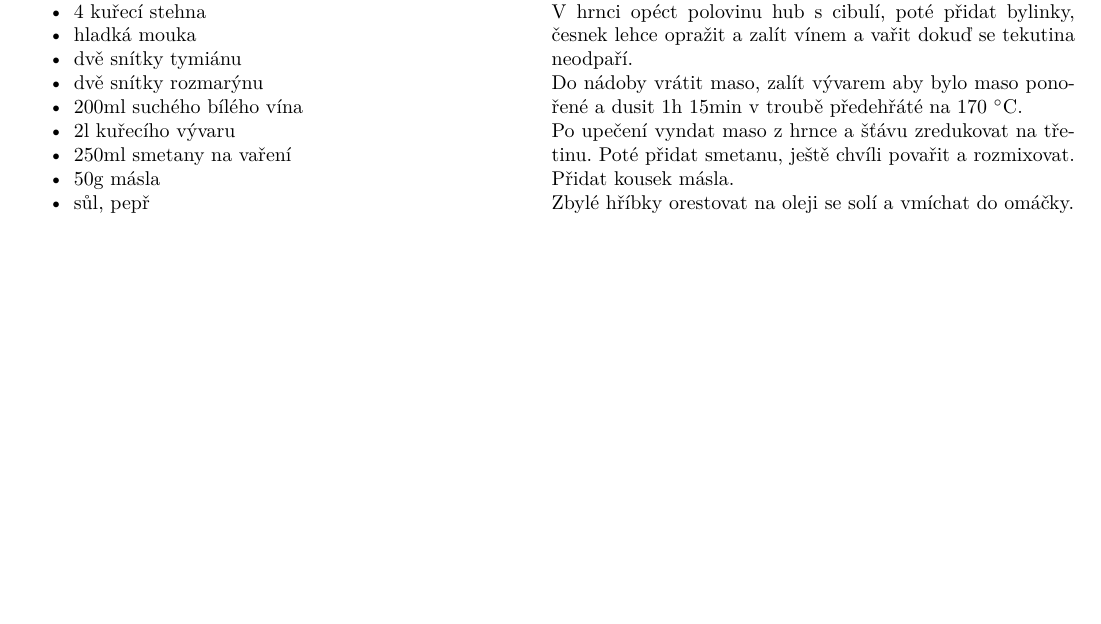
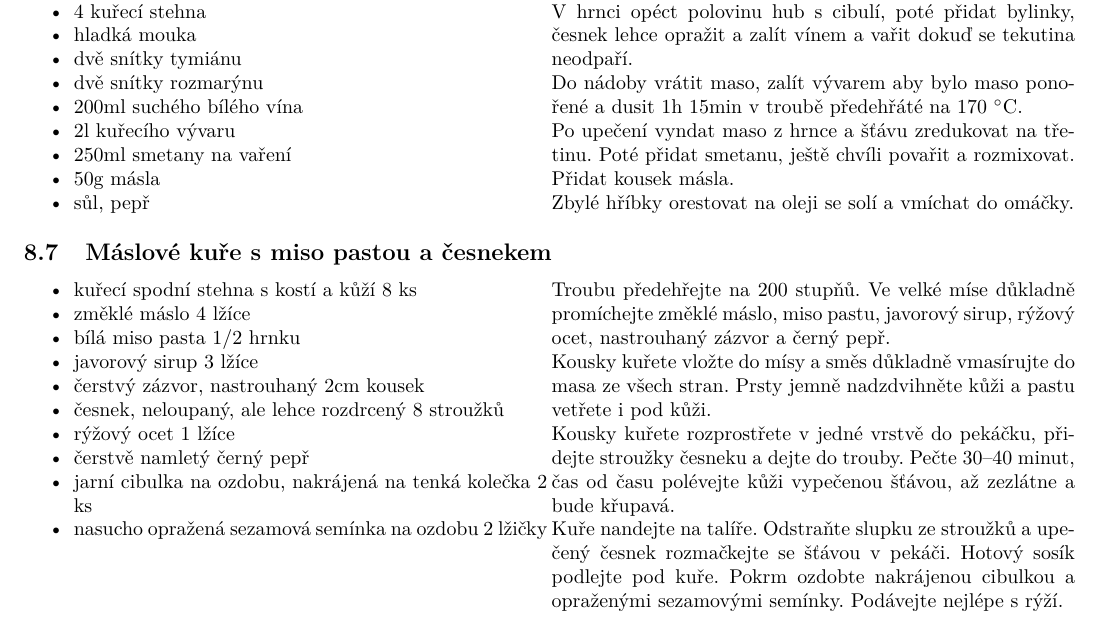
Before and after one commit to Ruplahlava/recepty, a LaTeX document (recepty.tex): part of page 19 of 24, cut so that both start at the same text, the shorter picture padded with empty space. Compiled offline with pdfLaTeX.

Commit message:
Kure a ja nevim co

```diff
--- a/recepty.tex
+++ b/recepty.tex
@@ -1231,6 +1231,30 @@ Po upečení vyndat maso z hrnce a šťávu zredukovat na třetinu. Poté přida
 
 Zbylé hříbky orestovat na oleji se solí a vmíchat do omáčky.
 \end{minipage}
+\subsection{Máslové kuře s miso pastou a česnekem}
+\begin{minipage}[t]{0,5\textwidth}
+\begin{myitemize}
+\item kuřecí spodní stehna s kostí a kůží 8 ks
+\item změklé máslo 4 lžíce
+\item bílá miso pasta 1/2 hrnku
+\item javorový sirup 3 lžíce
+\item čerstvý zázvor, nastrouhaný 2cm kousek
+\item česnek, neloupaný, ale lehce rozdrcený 8 stroužků
+\item rýžový ocet 1 lžíce
+\item čerstvě namletý černý pepř
+\item jarní cibulka na ozdobu, nakrájená na tenká kolečka 2 ks
+\item nasucho opražená sezamová semínka na ozdobu 2 lžičky
+\end{myitemize}
+\end{minipage}
+\begin{minipage}[t]{0,5\textwidth}
+Troubu předehřejte na 200 stupňů. Ve velké míse důkladně promíchejte změklé máslo, miso pastu, javorový sirup, rýžový ocet, nastrouhaný zázvor a černý pepř.
+
+Kousky kuřete vložte do mísy a směs důkladně vmasírujte do masa ze všech stran. Prsty jemně nadzdvihněte kůži a pastu vetřete i pod kůži.
+
+Kousky kuřete rozprostřete v jedné vrstvě do pekáčku, přidejte stroužky česneku a dejte do trouby. Pečte 30–40 minut, čas od času polévejte kůži vypečenou šťávou, až zezlátne a bude křupavá.
+
+Kuře nandejte na talíře. Odstraňte slupku ze stroužků a upečený česnek rozmačkejte se šťávou v pekáči. Hotový sosík podlejte pod kuře. Pokrm ozdobte nakrájenou cibulkou a opraženými sezamovými semínky. Podávejte nejlépe s rýží.
+\end{minipage}
 \pagebreak
 \section{Saláty}
 \subsection{Grilovaná cherry rajčata s domácím pestem}
```
Also changed, not shown: Osobuco.pdf (added), Scan0033.jpg (added), Scan0034.jpg (added), Scan0035.jpg (added), Scan0036.jpg (added), Scan0037.jpg (added), Scan0038.jpg (added), Scan0039.jpg (added), Scan0040.jpg (added), Scan0041.jpg (added), Sef-na-Grilu-S01E01.pdf (added), 16 other files.
